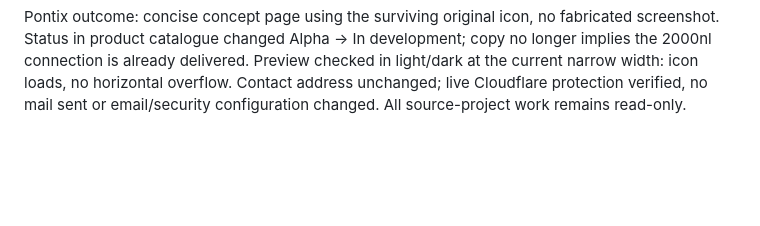
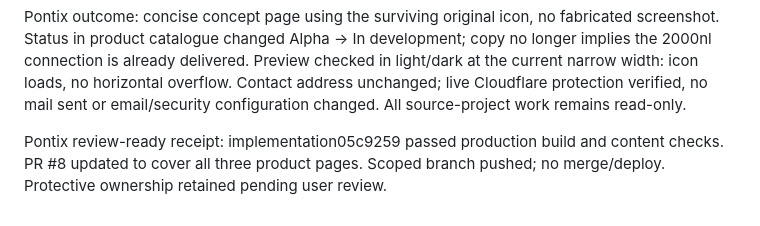
Before and after one commit to vbalashi/dilum-landing, a Markdown page: docs/work/2000nl-product-landing.md, the part around the change. Rendered like a GitHub page; blank space fills up the shorter version.

Commit message:
Record Pontix review receipt

```diff
--- a/docs/work/2000nl-product-landing.md
+++ b/docs/work/2000nl-product-landing.md
@@ -113,3 +113,7 @@ copy no longer implies the 2000nl connection is already delivered. Preview check
 in light/dark at the current narrow width: icon loads, no horizontal overflow.
 Contact address unchanged; live Cloudflare protection verified, no mail sent or
 email/security configuration changed. All source-project work remains read-only.
+
+Pontix review-ready receipt: implementation05c9259 passed production build and
+content checks. PR #8 updated to cover all three product pages. Scoped branch
+pushed; no merge/deploy. Protective ownership retained pending user review.
```
